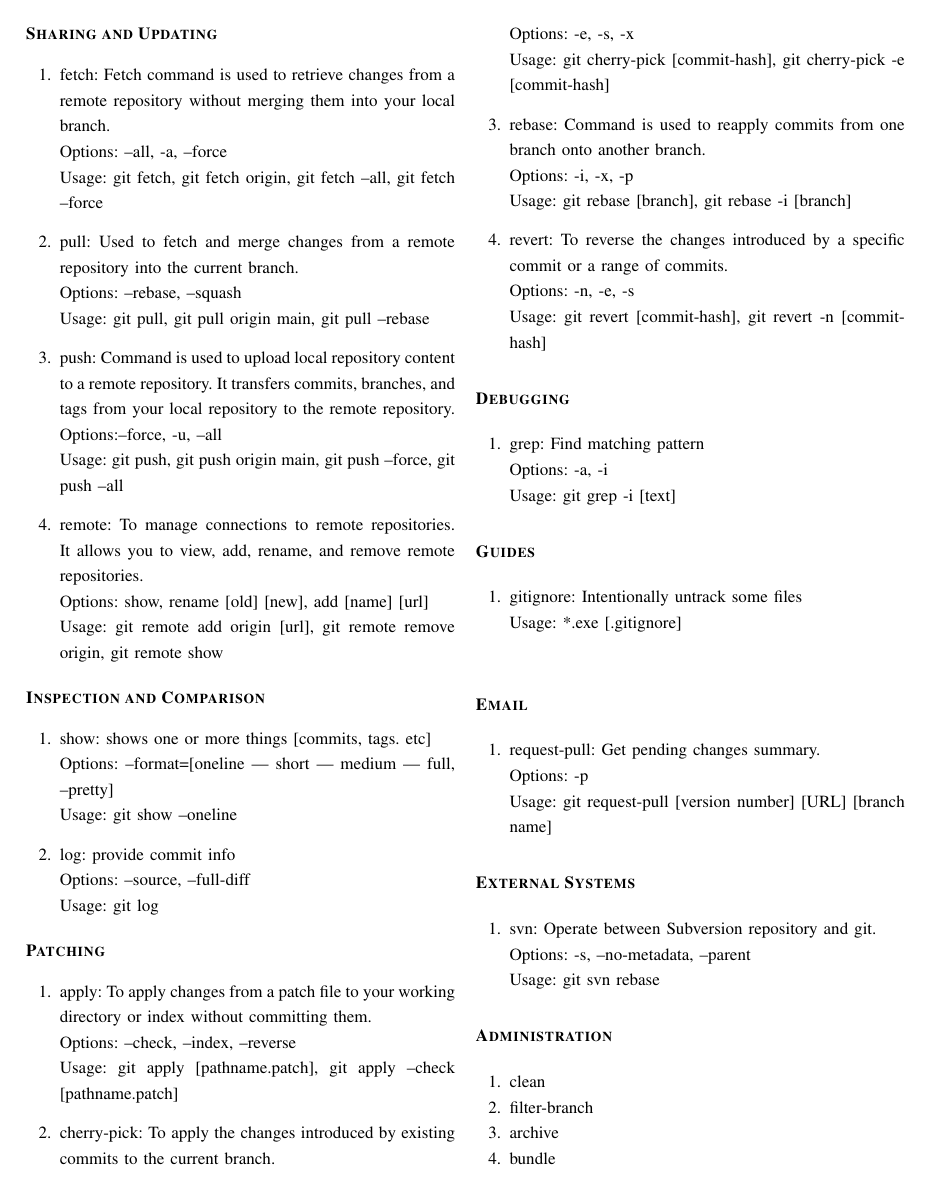
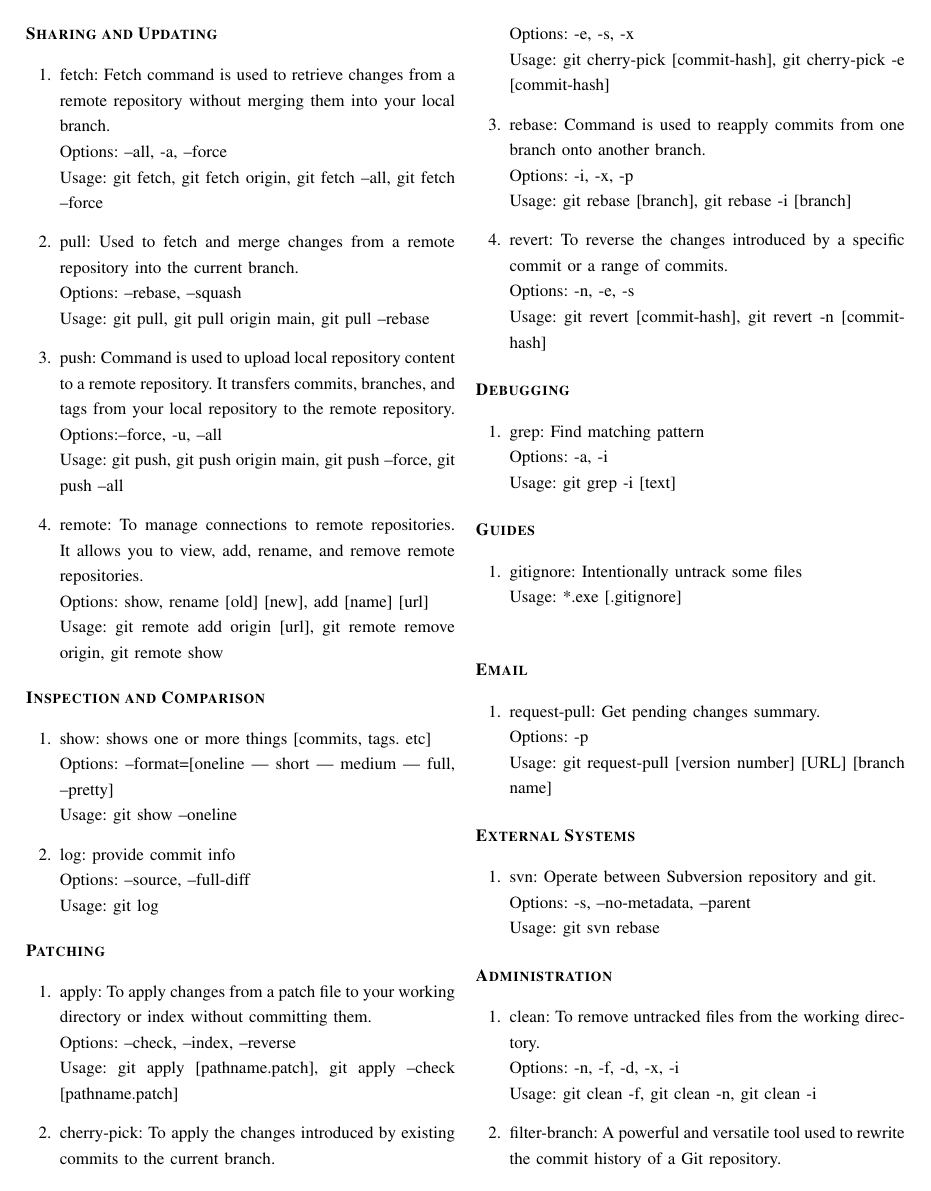
Before and after one commit to msaf9/Git-Cheatsheet, a LaTeX paper (Git-Cheatsheet.tex): page 2 of 3. Compiled offline with pdfLaTeX.

Commit message:
add administration commands

```diff
--- a/Git-Cheatsheet.tex
+++ b/Git-Cheatsheet.tex
@@ -190,7 +190,12 @@
 
 \section*{\begin{flushleft}\bfseries Administration\end{flushleft}}
 \begin{gitcommands}
-  \item clean
-  \item filter-branch
-  \item archive
-  \item bundle
+  \item clean: To remove untracked files from the working directory.\\
+  Options: -n, -f, -d, -x, -i\\
+  Usage: git clean -f, git clean -n, git clean -i
+  \vspace{8pt}
+  \item filter-branch: A powerful and versatile tool used to rewrite the commit history of a Git repository.\\
+  Options: --tree-filter, --commit-filter, --prune-empty\\
+  Usage: git filter-branch --tree-filter 'rm -f [file]' -- --all
+  \vspace{8pt}
+  \item archive: Create a tar or zip archive of the contents of a Git repository or a specific Git tree (commit or branch). \\
```
Also changed, not shown: Git-Cheatsheet.pdf, Git-Cheatsheet.tex (6 more changed lines).
